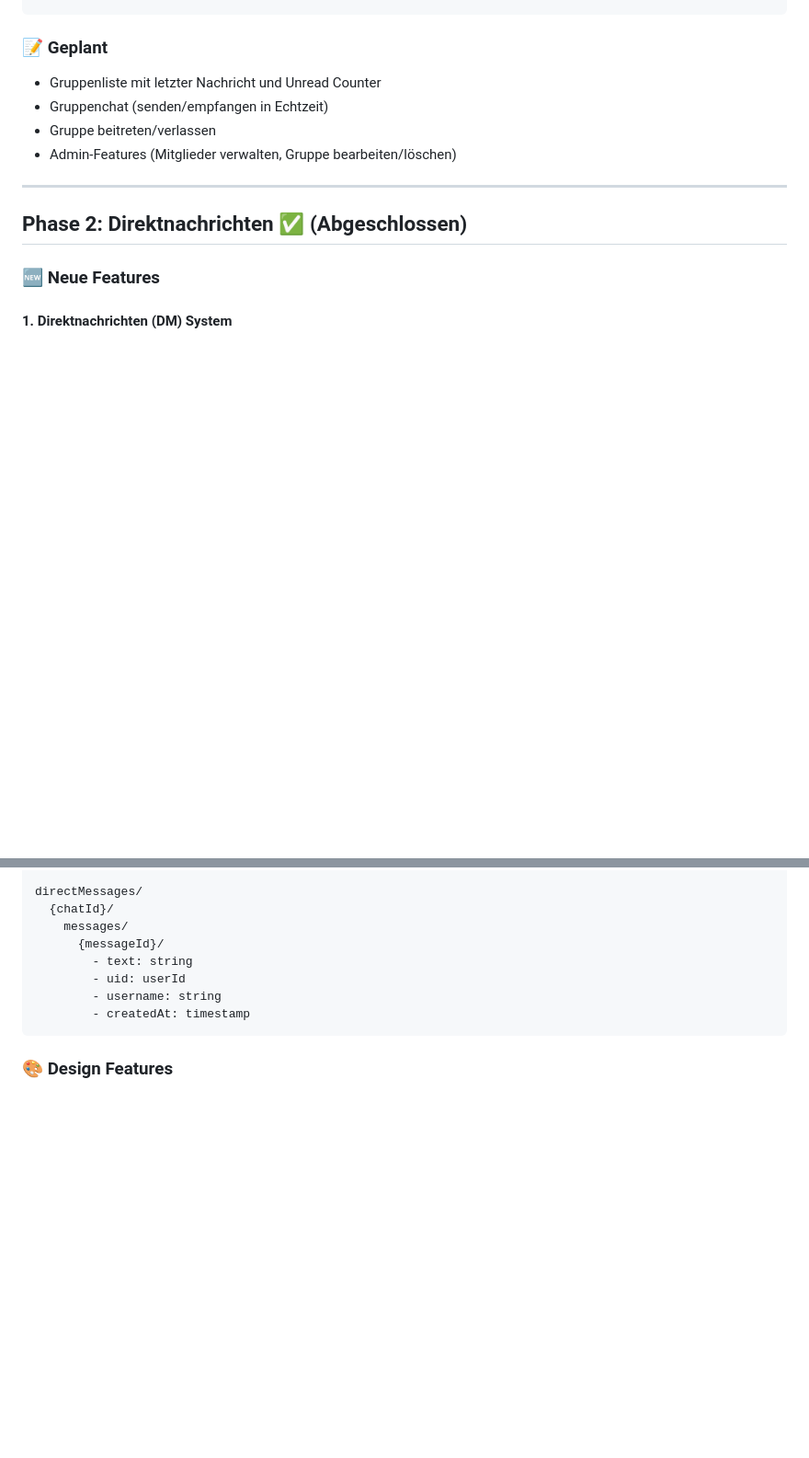
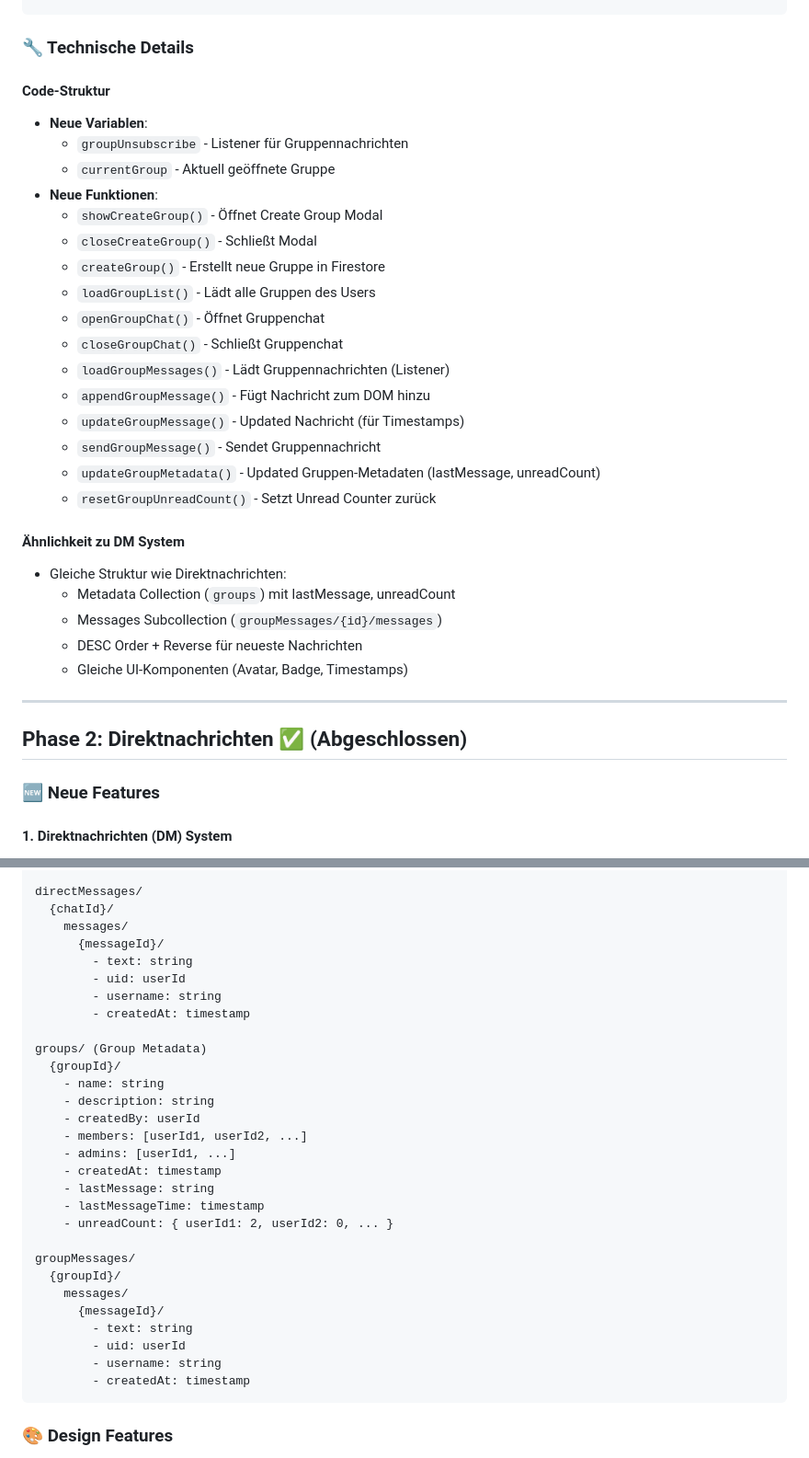
Before and after one commit to oliverlaudan-ops/PWA-Messenger, a Markdown page: CHANGELOG.md, 2 parts joined by grey strips. Shown at 92% size. Rendered like a GitHub page; blank space fills up the shorter version.

````diff
--- a/CHANGELOG.md
+++ b/CHANGELOG.md
@@ -39,11 +76,32 @@ groupMessages/
         - createdAt: timestamp
 ```
 
-### 📝 Geplant
-- Gruppenliste mit letzter Nachricht und Unread Counter
-- Gruppenchat (senden/empfangen in Echtzeit)
-- Gruppe beitreten/verlassen
-- Admin-Features (Mitglieder verwalten, Gruppe bearbeiten/löschen)
+### 🔧 Technische Details
+
+#### Code-Struktur
+- **Neue Variablen**:
+  - `groupUnsubscribe` - Listener für Gruppennachrichten
+  - `currentGroup` - Aktuell geöffnete Gruppe
+- **Neue Funktionen**:
+  - `showCreateGroup()` - Öffnet Create Group Modal
+  - `closeCreateGroup()` - Schließt Modal
+  - `createGroup()` - Erstellt neue Gruppe in Firestore
+  - `loadGroupList()` - Lädt alle Gruppen des Users
+  - `openGroupChat()` - Öffnet Gruppenchat
+  - `closeGroupChat()` - Schließt Gruppenchat
+  - `loadGroupMessages()` - Lädt Gruppennachrichten (Listener)
+  - `appendGroupMessage()` - Fügt Nachricht zum DOM hinzu
+  - `updateGroupMessage()` - Updated Nachricht (für Timestamps)
+  - `sendGroupMessage()` - Sendet Gruppennachricht
+  - `updateGroupMetadata()` - Updated Gruppen-Metadaten (lastMessage, unreadCount)
+  - `resetGroupUnreadCount()` - Setzt Unread Counter zurück
+
+#### Ähnlichkeit zu DM System
+- Gleiche Struktur wie Direktnachrichten:
+  - Metadata Collection (`groups`) mit lastMessage, unreadCount
+  - Messages Subcollection (`groupMessages/{id}/messages`)
+  - DESC Order + Reverse für neueste Nachrichten
+  - Gleiche UI-Komponenten (Avatar, Badge, Timestamps)
 
 ---
 
@@ -164,6 +222,27 @@ directMessages/
         - uid: userId
         - username: string
         - createdAt: timestamp
+
+groups/ (Group Metadata)
+  {groupId}/
+    - name: string
+    - description: string
+    - createdBy: userId
+    - members: [userId1, userId2, ...]
+    - admins: [userId1, ...]
+    - createdAt: timestamp
+    - lastMessage: string
+    - lastMessageTime: timestamp
+    - unreadCount: { userId1: 2, userId2: 0, ... }
+
+groupMessages/
+  {groupId}/
+    messages/
+      {messageId}/
+        - text: string
+        - uid: userId
+        - username: string
+        - createdAt: timestamp
 ```
 
 ### 🎨 Design Features
````
Also changed, not shown: other parts of CHANGELOG.md (+62 -13 lines).
